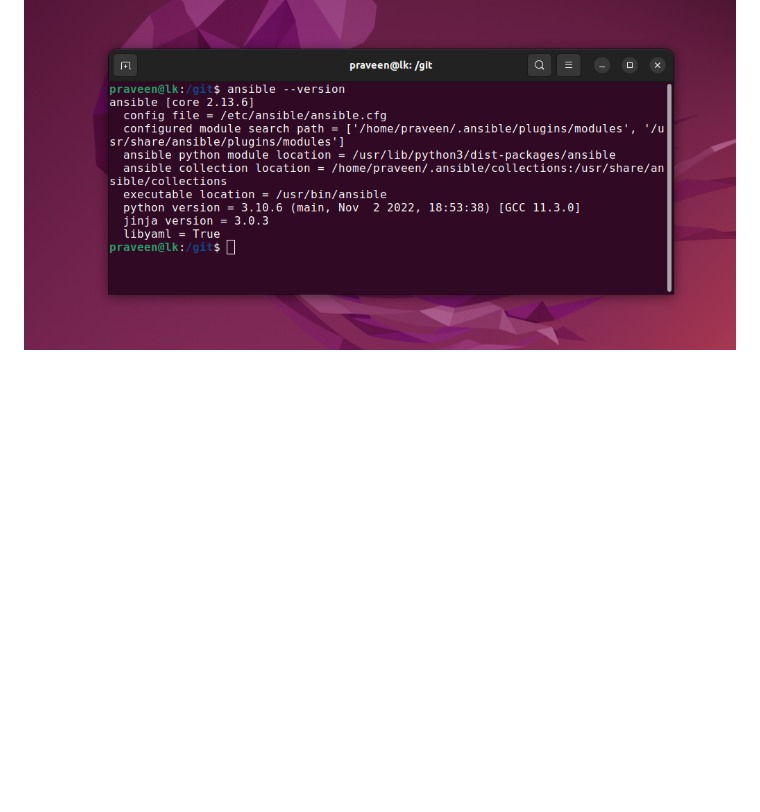
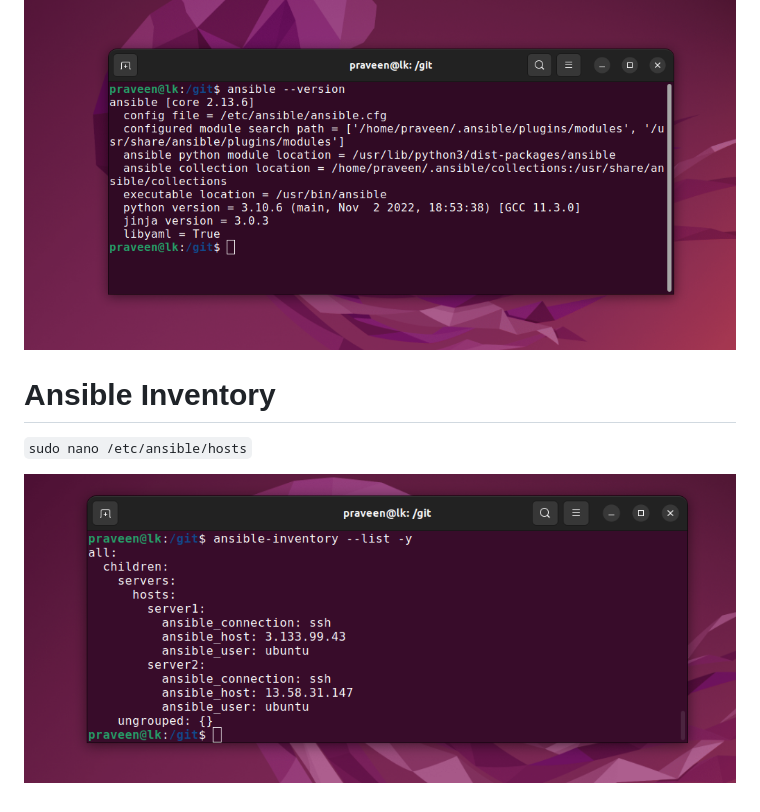
Before and after one commit to praveendias1180/ansible, a Markdown page: README.md, the part around the change. Drawn GitHub-style; pictures changed too: inventory.png (added); blank space fills up the shorter version.

Commit message:
Ansible Inventory

````diff
--- a/README.md
+++ b/README.md
@@ -19,3 +19,9 @@ sudo apt install ansible
 ```
 
 ![](install-ansible.png)
+
+# Ansible Inventory
+
+`sudo nano /etc/ansible/hosts`
+
+![](inventory.png)
````
